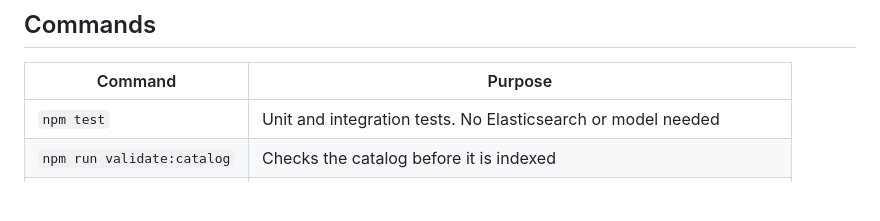
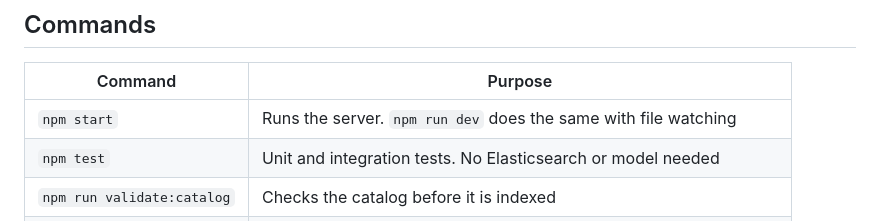
Before and after one commit to zandaulion/semantic-layer-poc, a Markdown page: configuration.md, the part around the change. GitHub-like rendering; blank space fills up the shorter version.

```diff
--- a/configuration.md
+++ b/configuration.md
@@ -81,6 +81,7 @@ podman exec \
 
 | Command | Purpose |
 | --- | --- |
+| `npm start` | Runs the server. `npm run dev` does the same with file watching |
 | `npm test` | Unit and integration tests. No Elasticsearch or model needed |
 | `npm run validate:catalog` | Checks the catalog before it is indexed |
 | `npm run ingest` | Builds a new index, swaps the alias, prunes superseded generations |
```
Also changed, not shown: app/eval/README.md (+29 -0 lines), components.md (+2 -2 lines).
